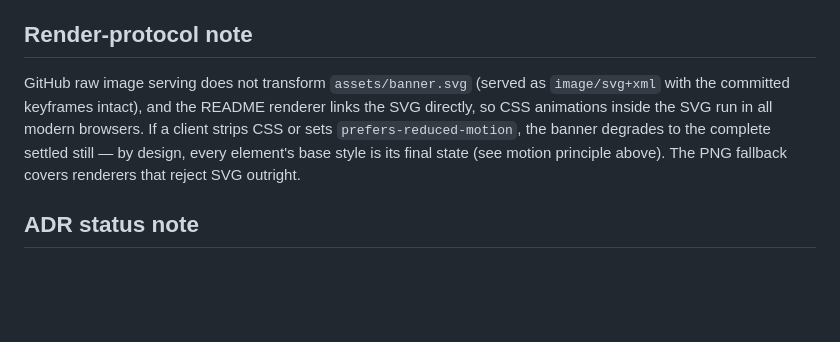
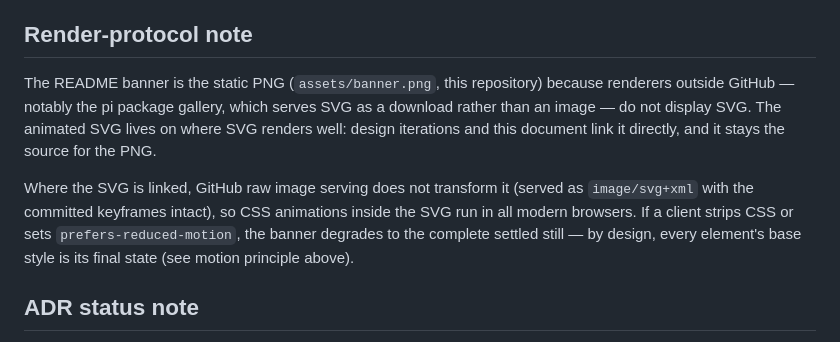
Before and after one commit to awerner/pi-mistral-native, a Markdown page: docs/design-tokens.md, the part around the change. Rendered like a GitHub page; blank space fills up the shorter version.

```diff
--- a/docs/design-tokens.md
+++ b/docs/design-tokens.md
@@ -87,14 +87,18 @@ needed. README bodies render at max-width 1012px (GitHub); the banner's
 
 ## Render-protocol note
 
-GitHub raw image serving does not transform `assets/banner.svg` (served as
-`image/svg+xml` with the committed keyframes intact), and the README
-renderer links the SVG directly, so CSS animations inside the SVG run in
-all modern browsers. If a client strips CSS or sets
-`prefers-reduced-motion`, the banner degrades to the complete settled
-still — by design, every element's base style is its final state (see
-motion principle above). The PNG fallback covers renderers that reject
-SVG outright.
+The README banner is the static PNG (`assets/banner.png`, this repository)
+because renderers outside GitHub — notably the pi package gallery, which
+serves SVG as a download rather than an image — do not display SVG. The
+animated SVG lives on where SVG renders well: design iterations and this
+document link it directly, and it stays the source for the PNG.
+
+Where the SVG is linked, GitHub raw image serving does not transform it
+(served as `image/svg+xml` with the committed keyframes intact), so CSS
+animations inside the SVG run in all modern browsers. If a client strips
+CSS or sets `prefers-reduced-motion`, the banner degrades to the complete
+settled still — by design, every element's base style is its final state
+(see motion principle above).
 
 ## ADR status note
 
```
Also changed, not shown: README.md (+1 -1 lines), docs/publishing.md (+12 -3 lines), assets/banner.png, 1 other file.
